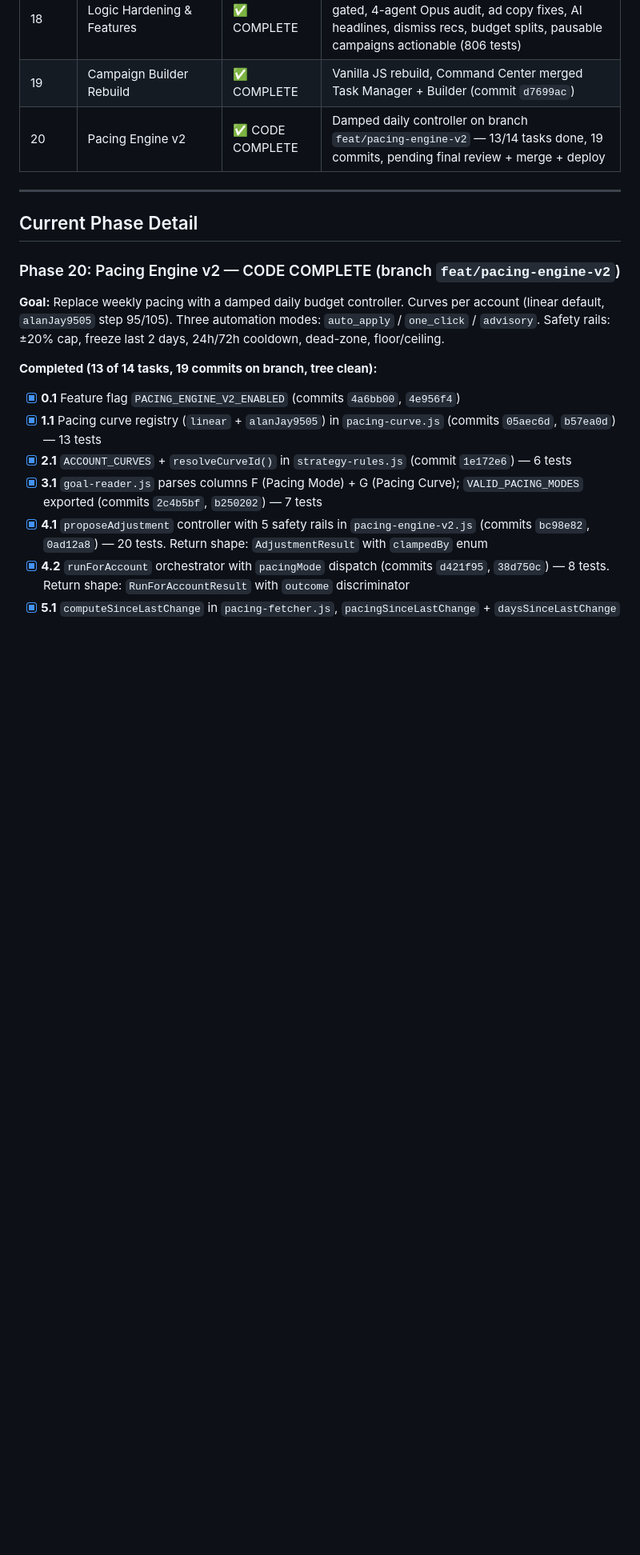
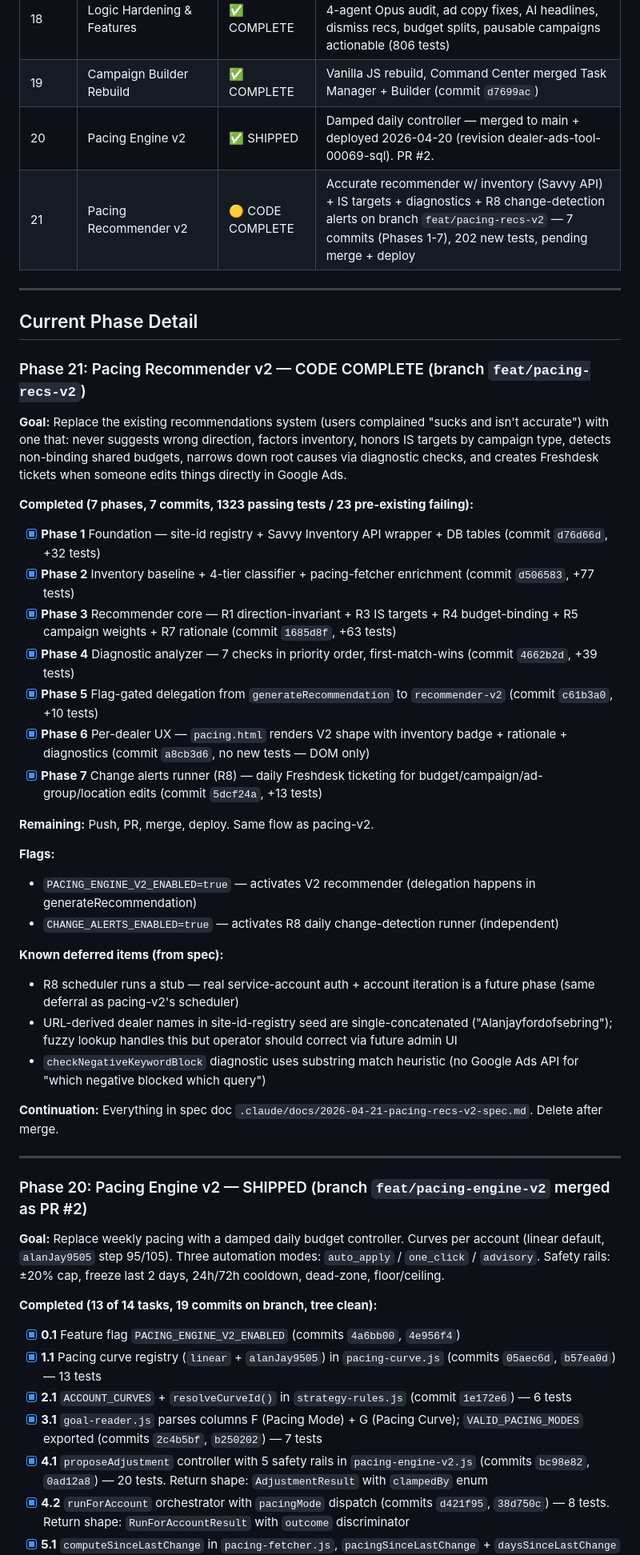
Before and after one commit to support5102/dealer-ads-tool, a Markdown page: project-state.md, the part around one of its changes. Shown at 80% size. Drawn GitHub-style; blank space fills up the shorter version.

Commit message:
docs: [recs-v2] Phase 8 — update CLAUDE.md + project-state.md

```diff
--- a/project-state.md
+++ b/project-state.md
@@ -29,13 +29,42 @@
 | 17 | Light Mode & UI | ✅ COMPLETE | Full light/dark mode, dealer filtering, theme toggle on all pages |
 | 18 | Logic Hardening & Features | ✅ COMPLETE | Overpacing never increases, reconciliation gated, 4-agent Opus audit, ad copy fixes, AI headlines, dismiss recs, budget splits, pausable campaigns actionable (806 tests) |
 | 19 | Campaign Builder Rebuild | ✅ COMPLETE | Vanilla JS rebuild, Command Center merged Task Manager + Builder (commit `d7699ac`) |
-| 20 | Pacing Engine v2 | ✅ CODE COMPLETE | Damped daily controller on branch `feat/pacing-engine-v2` — 13/14 tasks done, 19 commits, pending final review + merge + deploy |
+| 20 | Pacing Engine v2 | ✅ SHIPPED | Damped daily controller — merged to main + deployed 2026-04-20 (revision dealer-ads-tool-00069-sql). PR #2. |
+| 21 | Pacing Recommender v2 | 🟡 CODE COMPLETE | Accurate recommender w/ inventory (Savvy API) + IS targets + diagnostics + R8 change-detection alerts on branch `feat/pacing-recs-v2` — 7 commits (Phases 1-7), 202 new tests, pending merge + deploy |
 
 ---
 
 ## Current Phase Detail
 
-### Phase 20: Pacing Engine v2 — CODE COMPLETE (branch `feat/pacing-engine-v2`)
+### Phase 21: Pacing Recommender v2 — CODE COMPLETE (branch `feat/pacing-recs-v2`)
+
+**Goal:** Replace the existing recommendations system (users complained "sucks and isn't accurate") with one that: never suggests wrong direction, factors inventory, honors IS targets by campaign type, detects non-binding shared budgets, narrows down root causes via diagnostic checks, and creates Freshdesk tickets when someone edits things directly in Google Ads.
+
+**Completed (7 phases, 7 commits, 1323 passing tests / 23 pre-existing failing):**
+- [x] **Phase 1** Foundation — site-id registry + Savvy Inventory API wrapper + DB tables (commit `d76d66d`, +32 tests)
+- [x] **Phase 2** Inventory baseline + 4-tier classifier + pacing-fetcher enrichment (commit `d506583`, +77 tests)
+- [x] **Phase 3** Recommender core — R1 direction-invariant + R3 IS targets + R4 budget-binding + R5 campaign weights + R7 rationale (commit `1685d8f`, +63 tests)
+- [x] **Phase 4** Diagnostic analyzer — 7 checks in priority order, first-match-wins (commit `4662b2d`, +39 tests)
+- [x] **Phase 5** Flag-gated delegation from `generateRecommendation` to `recommender-v2` (commit `c61b3a0`, +10 tests)
+- [x] **Phase 6** Per-dealer UX — `pacing.html` renders V2 shape with inventory badge + rationale + diagnostics (commit `a8cb3d6`, no new tests — DOM only)
+- [x] **Phase 7** Change alerts runner (R8) — daily Freshdesk ticketing for budget/campaign/ad-group/location edits (commit `5dcf24a`, +13 tests)
+
+**Remaining:** Push, PR, merge, deploy. Same flow as pacing-v2.
+
+**Flags:**
+- `PACING_ENGINE_V2_ENABLED=true` — activates V2 recommender (delegation happens in generateRecommendation)
+- `CHANGE_ALERTS_ENABLED=true` — activates R8 daily change-detection runner (independent)
+
+**Known deferred items (from spec):**
+- R8 scheduler runs a stub — real service-account auth + account iteration is a future phase (same deferral as pacing-v2's scheduler)
+- URL-derived dealer names in site-id-registry seed are single-concatenated ("Alanjayfordofsebring"); fuzzy lookup handles this but operator should correct via future admin UI
+- `checkNegativeKeywordBlock` diagnostic uses substring match heuristic (no Google Ads API for "which negative blocked which query")
+
+**Continuation:** Everything in spec doc `.claude/docs/2026-04-21-pacing-recs-v2-spec.md`. Delete after merge.
+
+---
+
+### Phase 20: Pacing Engine v2 — SHIPPED (branch `feat/pacing-engine-v2` merged as PR #2)
 
 **Goal:** Replace weekly pacing with a damped daily budget controller. Curves per account (linear default, `alanJay9505` step 95/105). Three automation modes: `auto_apply` / `one_click` / `advisory`. Safety rails: ±20% cap, freeze last 2 days, 24h/72h cooldown, dead-zone, floor/ceiling.
 
```
Also changed, not shown: other parts of project-state.md (+2 -2 lines), CLAUDE.md (+11 -2 lines).
